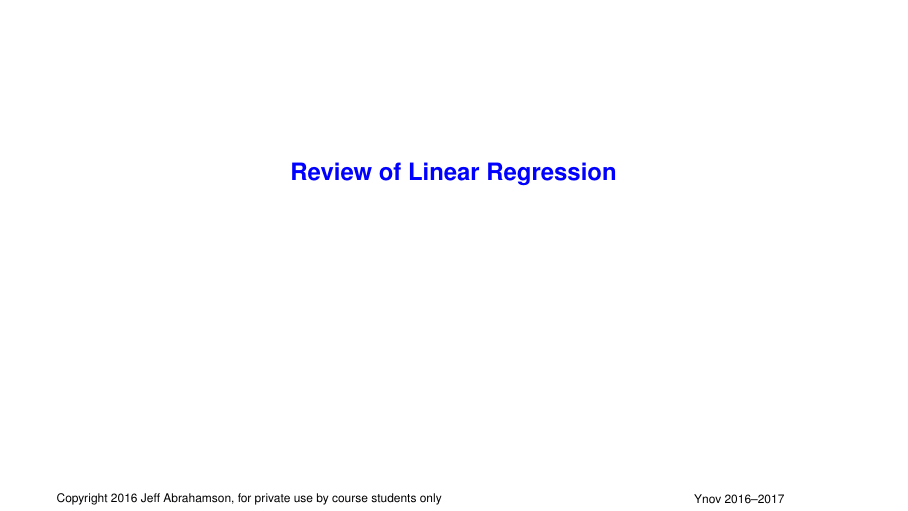
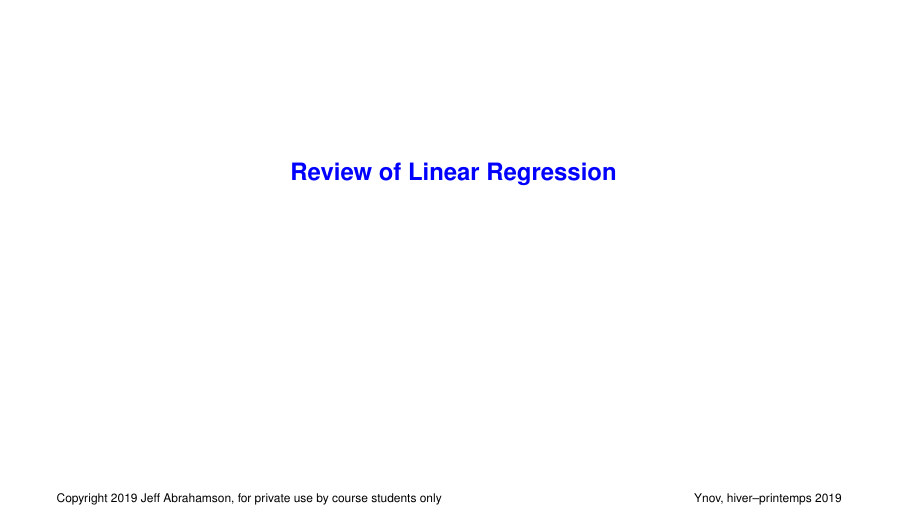
Before and after one commit to ynov-ml/ML-2019, LaTeX slides (03/talk.tex, which reads talk-header.tex): page 1 of 62. Compiled offline with pdfLaTeX.

Commit message:
Fix dates

```diff
--- a/talk-header.tex
+++ b/talk-header.tex
@@ -11,7 +11,7 @@
 }
 
 \author[Abrahamson] {Jeff Abrahamson}
-\date{9, 16 décembre 2016 \hspace{3mm} 13 janvier, 9 mars 2017}
+\date{mars--mai 2019}
 %\institute{}
 
 %\setbeamertemplate{footline}[text line]{%
@@ -19,10 +19,10 @@
 \setbeamertemplate{footline}[text line]{%
   \parbox{0.8\linewidth}{
     %\vspace*{-8pt}\insertshorttitle~(\insertshortauthor)
-    \vspace*{-8pt}Copyright 2016 Jeff Abrahamson, for private use by course students only
+    \vspace*{-8pt}Copyright 2019 Jeff Abrahamson, for private use by course students only
   }
   \hfill%
-  \parbox{.2\linewidth}{\vspace*{-8pt}{Ynov 2016--2017}}
+  \parbox{.2\linewidth}{\vspace*{-8pt}{Ynov, hiver--printemps 2019}}
   \hfill%
   \parbox{0.15\linewidth}{
     \vspace*{-8pt}\raggedleft\insertpagenumber
```
